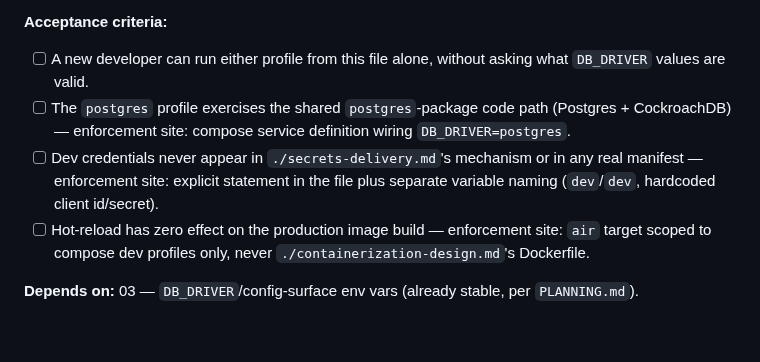
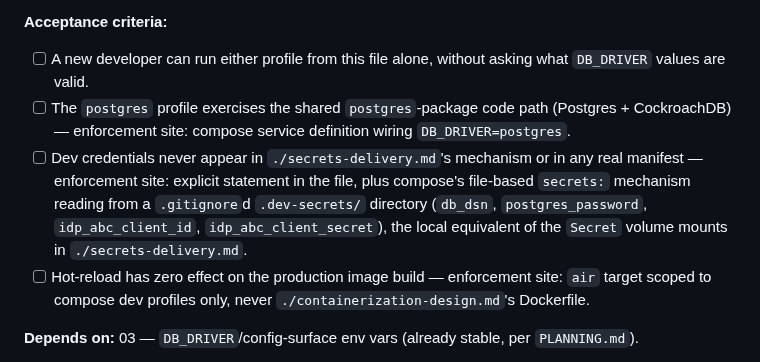
Before and after one commit to wtvamp/loginid-takehome, a Markdown page: 04-infra-devops/backlog.md, the part around the change. Drawn GitHub-style; blank space fills up the shorter version.

Commit message:
backlog.md: Story 4 AC3 wording, stale F14-era mechanism description
Flagged by Desmond's (01) LT-48 claims check: "separate variable
naming (dev/dev, hardcoded client id/secret)" described the pre-fix
compose sketch, before local-dev-loop.md's current design (compose
secrets: reading from a .gitignore'd .dev-secrets/ directory).
Non-blocking (LT-48's refinement already restates the criterion
correctly against the current design) but worth fixing so backlog.md
doesn't confuse a future reader checking it against the design doc
directly.

Work-By: Theo Bergman (04-infra-devops lead)
Co-Authored-By: Claude Sonnet 5 <noreply@anthropic.com>
Claude-Session: https://claude.ai/code/session_01CnkuYV6xXmzt8kmeiHjPCG

```diff
--- a/04-infra-devops/backlog.md
+++ b/04-infra-devops/backlog.md
@@ -71,7 +71,7 @@ Authored now per Phase 4; will be re-checked against the consistency pass's cros
 **Acceptance criteria:**
 - [ ] A new developer can run either profile from this file alone, without asking what `DB_DRIVER` values are valid.
 - [ ] The `postgres` profile exercises the shared `postgres`-package code path (Postgres + CockroachDB) — enforcement site: compose service definition wiring `DB_DRIVER=postgres`.
-- [ ] Dev credentials never appear in `./secrets-delivery.md`'s mechanism or in any real manifest — enforcement site: explicit statement in the file plus separate variable naming (`dev`/`dev`, hardcoded client id/secret).
+- [ ] Dev credentials never appear in `./secrets-delivery.md`'s mechanism or in any real manifest — enforcement site: explicit statement in the file, plus compose's file-based `secrets:` mechanism reading from a `.gitignore`d `.dev-secrets/` directory (`db_dsn`, `postgres_password`, `idp_abc_client_id`, `idp_abc_client_secret`), the local equivalent of the `Secret` volume mounts in `./secrets-delivery.md`.
 - [ ] Hot-reload has zero effect on the production image build — enforcement site: `air` target scoped to compose dev profiles only, never `./containerization-design.md`'s Dockerfile.
 
 **Depends on:** 03 — `DB_DRIVER`/config-surface env vars (already stable, per `PLANNING.md`).
```
